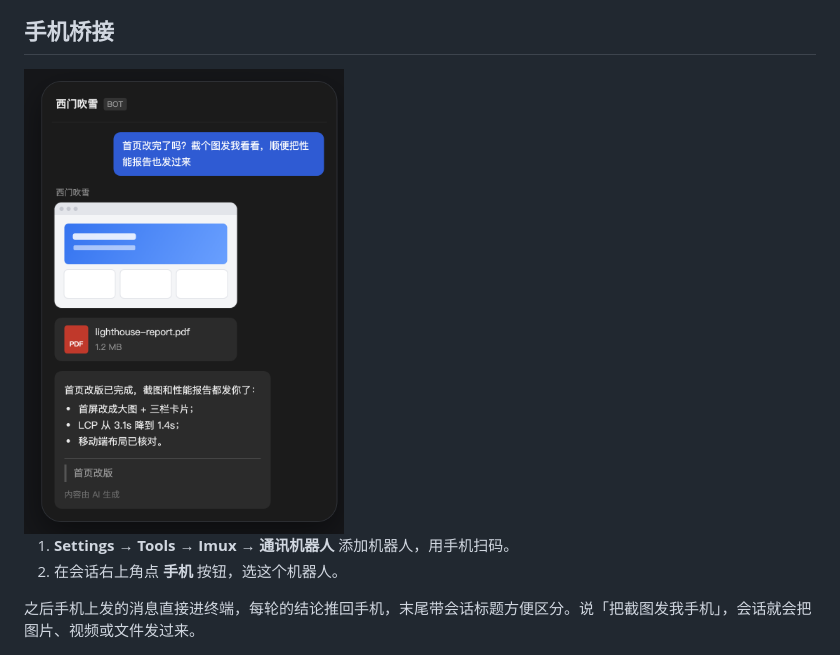
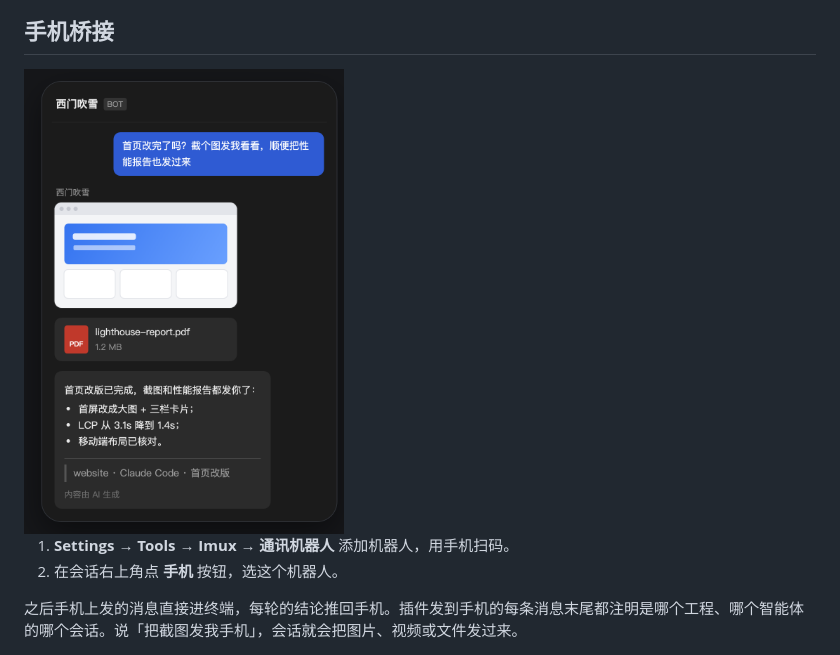
Before and after one commit to izerui/imux, a Markdown page: README.md, the part around one of its changes. Drawn GitHub-style; pictures changed too: docs/images/phone-chat.png.

```diff
--- a/README.md
+++ b/README.md
@@ -50,7 +50,7 @@ imux 启动的会话会自动接入 JetBrains MCP，AI 可以用 IDE 的语义
 1. **Settings → Tools → Imux → 通讯机器人** 添加机器人，用手机扫码。
 2. 在会话右上角点 **手机** 按钮，选这个机器人。
 
-之后手机上发的消息直接进终端，每轮的结论推回手机，末尾带会话标题方便区分。说「把截图发我手机」，会话就会把图片、视频或文件发过来。
+之后手机上发的消息直接进终端，每轮的结论推回手机。插件发到手机的每条消息末尾都注明是哪个工程、哪个智能体的哪个会话。说「把截图发我手机」，会话就会把图片、视频或文件发过来。
 
 <img src="docs/images/add-robot.png" width="420" alt="添加机器人：左侧选渠道，右侧扫码">
 
```
Also changed, not shown: other parts of README.md (+1 -1 lines), docs/guide.md (+2 -2 lines), docs/prototypes/reply-session-footer.direction-approved.md (+2 -0 lines), 6 other files.
